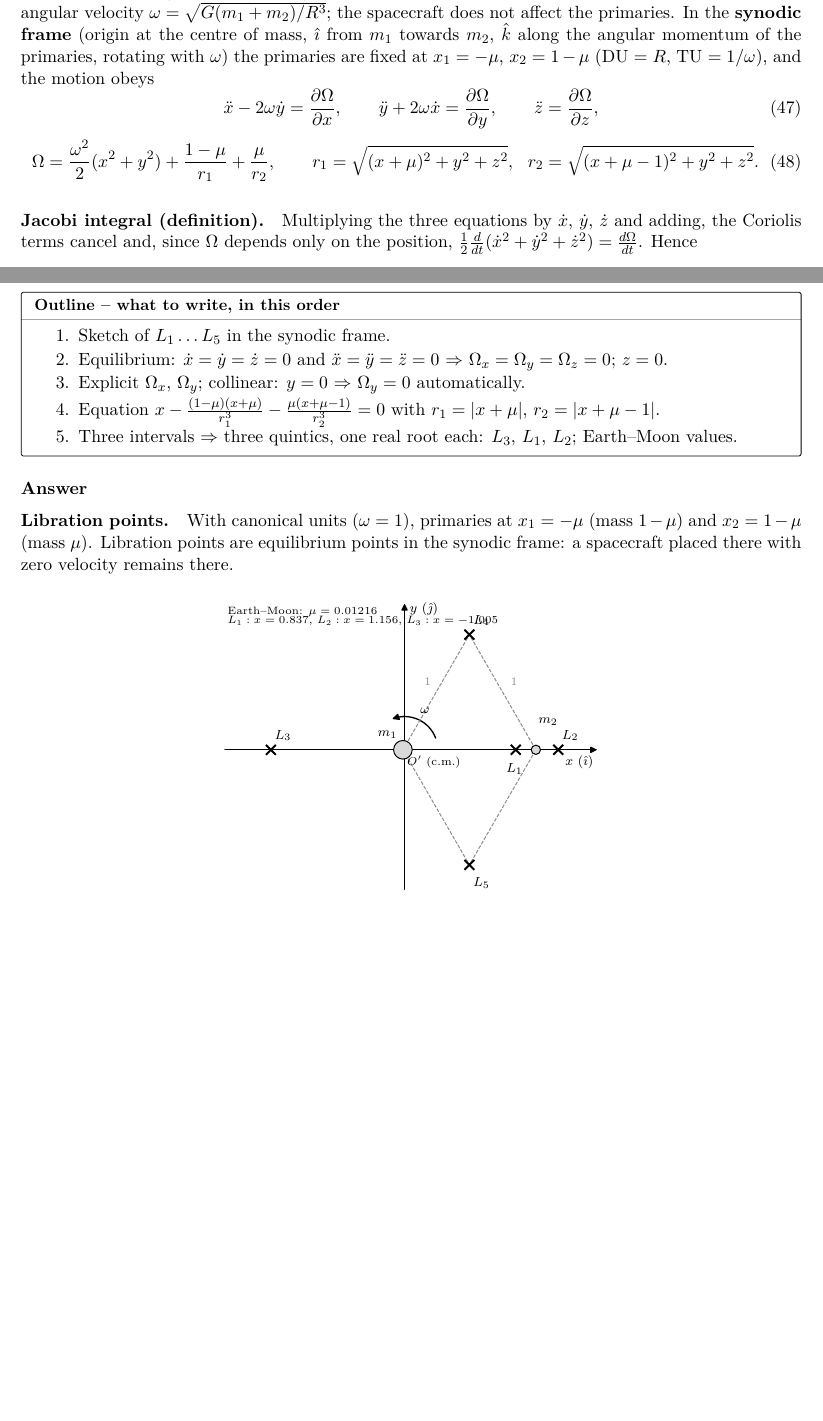
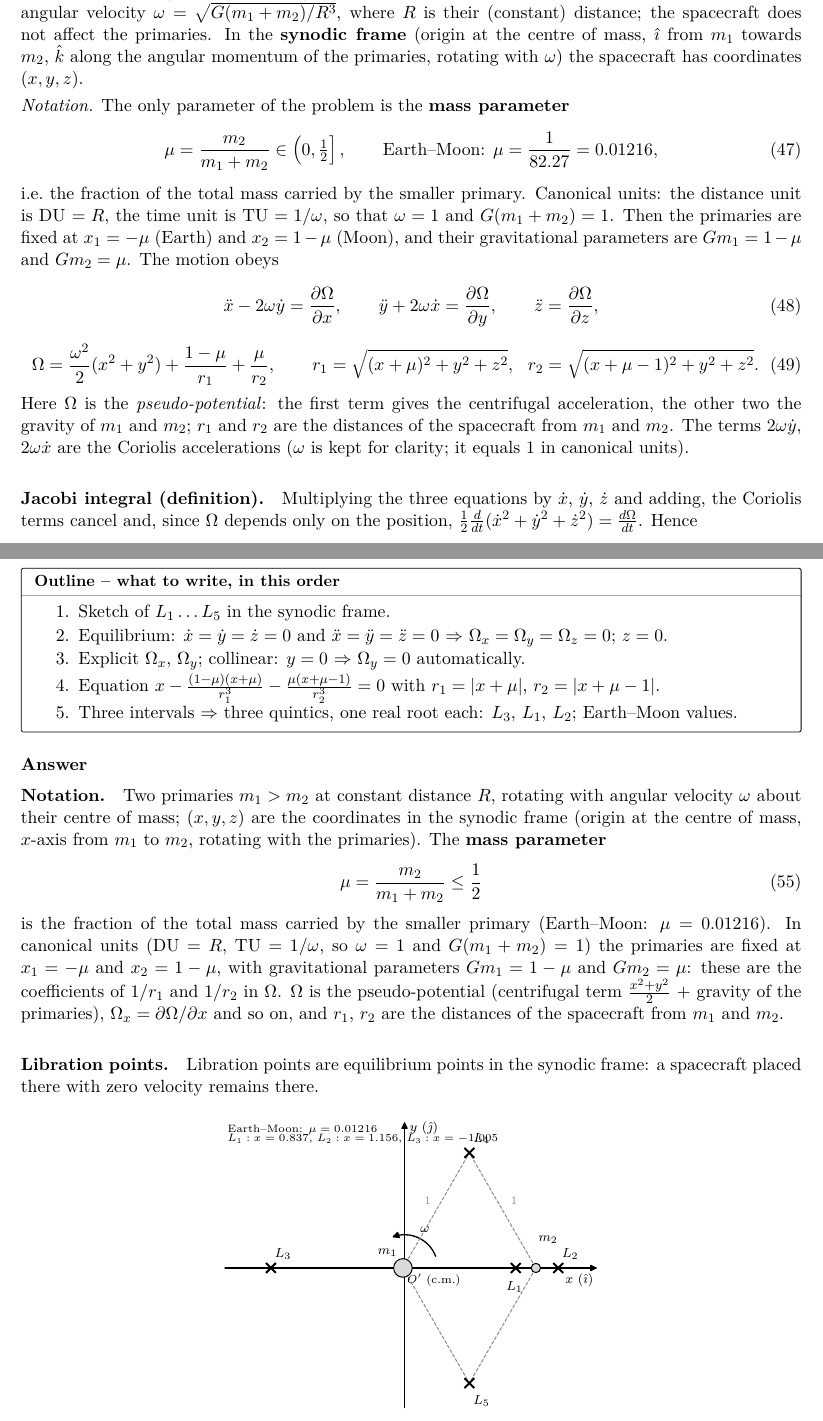
Before and after one commit to imprudent-coding/garmin-latex, a LaTeX document (latex/main.tex, which reads latex/qB.tex): two parts of pages 33 and 38 of 108 before the commit and two parts of pages 33 and 39 of 109 after it, joined at a grey line, cut so that both start at the same text, the shorter picture padded with empty space. Compiled offline with pdfLaTeX.

Commit message:
Group B: define the mass parameter mu and the CR3BP symbols in each answer
B1 and B3 used mu without defining it, and B2 defined it only after using
it. Each Jacobi/CR3BP answer (B1-B4) now states mu=m2/(m1+m2) with its
meaning and Earth-Moon value, the canonical units, the positions and
gravitational parameters of the primaries (1-mu, mu), and what Omega,
Omega_x, r1, r2 and the Coriolis terms are. The key-formula boxes also
recall mu, since they are read on their own on the watch.

Co-Authored-By: Claude Opus 5.5 <noreply@anthropic.com>
Claude-Session: https://claude.ai/code/session_01GbfwmNYd1KvMRXVDWqFVZw

```diff
--- a/latex/qB.tex
+++ b/latex/qB.tex
@@ -63,9 +63,17 @@ escape route.}
 \answer
 \paragraph{Model.} The CR3BP studies a third body (spacecraft) of negligible mass, $m\ll m_2<m_1$, attracted by two
 \emph{primaries} (Earth and Moon) that move on circular orbits about their centre of mass with angular velocity
-$\omega=\sqrt{G(m_1+m_2)/R^3}$; the spacecraft does not affect the primaries. In the \textbf{synodic frame} (origin at the centre of
-mass, $\hat\imath$ from $m_1$ towards $m_2$, $\hat k$ along the angular momentum of the primaries, rotating with $\omega$) the primaries are
-fixed at $x_1=-\mu$, $x_2=1-\mu$ (DU $=R$, TU $=1/\omega$), and the motion obeys
+$\omega=\sqrt{G(m_1+m_2)/R^3}$, where $R$ is their (constant) distance; the spacecraft does not affect the primaries. In the
+\textbf{synodic frame} (origin at the centre of mass, $\hat\imath$ from $m_1$ towards $m_2$, $\hat k$ along the angular momentum of the
+primaries, rotating with $\omega$) the spacecraft has coordinates $(x,y,z)$.
+
+\emph{Notation.} The only parameter of the problem is the \textbf{mass parameter}
+\begin{equation}
+\mu=\frac{m_2}{m_1+m_2}\in\left(0,\tfrac12\right],\qquad \text{Earth--Moon: }\mu=\frac{1}{82.27}=0.01216,
+\end{equation}
+i.e.\ the fraction of the total mass carried by the smaller primary. Canonical units: the distance unit is DU $=R$, the time unit is
+TU $=1/\omega$, so that $\omega=1$ and $G(m_1+m_2)=1$. Then the primaries are fixed at $x_1=-\mu$ (Earth) and $x_2=1-\mu$ (Moon),
+and their gravitational parameters are $Gm_1=1-\mu$ and $Gm_2=\mu$. The motion obeys
 \begin{equation}
 \ddot{x}-2\omega\dot{y}=\frac{\partial\Omega}{\partial x},\qquad
 \ddot{y}+2\omega\dot{x}=\frac{\partial\Omega}{\partial y},\qquad
@@ -75,6 +83,9 @@ fixed at $x_1=-\mu$, $x_2=1-\mu$ (DU $=R$, TU $=1/\omega$), and the motion obeys
 \Omega=\frac{\omega^{2}}{2}(x^{2}+y^{2})+\frac{1-\mu}{r_1}+\frac{\mu}{r_2},\qquad
 r_1=\sqrt{(x+\mu)^{2}+y^{2}+z^{2}},\ \ r_2=\sqrt{(x+\mu-1)^{2}+y^{2}+z^{2}} .
 \end{equation}
+Here $\Omega$ is the \emph{pseudo-potential}: the first term gives the centrifugal acceleration, the other two the gravity of
+$m_1$ and $m_2$; $r_1$ and $r_2$ are the distances of the spacecraft from $m_1$ and $m_2$. The terms $2\omega\dot y$, $2\omega\dot x$
+are the Coriolis accelerations ($\omega$ is kept for clarity; it equals 1 in canonical units).
 
 \paragraph{Jacobi integral (definition).} Multiplying the three equations by $\dot x$, $\dot y$, $\dot z$ and adding, the Coriolis terms
 cancel and, since $\Omega$ depends only on the position, $\frac12\frac{d}{dt}(\dot x^2+\dot y^2+\dot z^2)=\frac{d\Omega}{dt}$. Hence
@@ -266,7 +290,19 @@ distances to the primaries).
 \end{outline}
 
 \answer
-\paragraph{Libration points.} With canonical units ($\omega=1$), primaries at $x_1=-\mu$ (mass $1-\mu$) and $x_2=1-\mu$ (mass $\mu$).
+\paragraph{Notation.} Two primaries $m_1>m_2$ at constant distance $R$, rotating with angular velocity $\omega$ about their centre of
+mass; $(x,y,z)$ are the coordinates in the synodic frame (origin at the centre of mass, $x$-axis from $m_1$ to $m_2$, rotating with
+the primaries). The \textbf{mass parameter}
+\begin{equation}
+\mu=\frac{m_2}{m_1+m_2}\le\frac12
+\end{equation}
+is the fraction of the total mass carried by the smaller primary (Earth--Moon: $\mu=0.01216$). In canonical units (DU $=R$,
+TU $=1/\omega$, so $\omega=1$ and $G(m_1+m_2)=1$) the primaries are fixed at $x_1=-\mu$ and $x_2=1-\mu$, with gravitational
+parameters $Gm_1=1-\mu$ and $Gm_2=\mu$: these are the coefficients of $1/r_1$ and $1/r_2$ in $\Omega$. $\Omega$ is the pseudo-potential
+(centrifugal term $\frac{x^2+y^2}{2}$ + gravity of the primaries), $\Omega_x=\partial\Omega/\partial x$ and so on, and
+$r_1$, $r_2$ are the distances of the spacecraft from $m_1$ and $m_2$.
+
+\paragraph{Libration points.}
 Libration points are equilibrium points in the synodic frame: a spacecraft placed there with zero velocity remains there.
 \begin{center}\includegraphics[width=0.5\linewidth]{lagrange}\end{center}
 
```
Also changed, not shown: latex/qB.tex (38 more changed lines).
